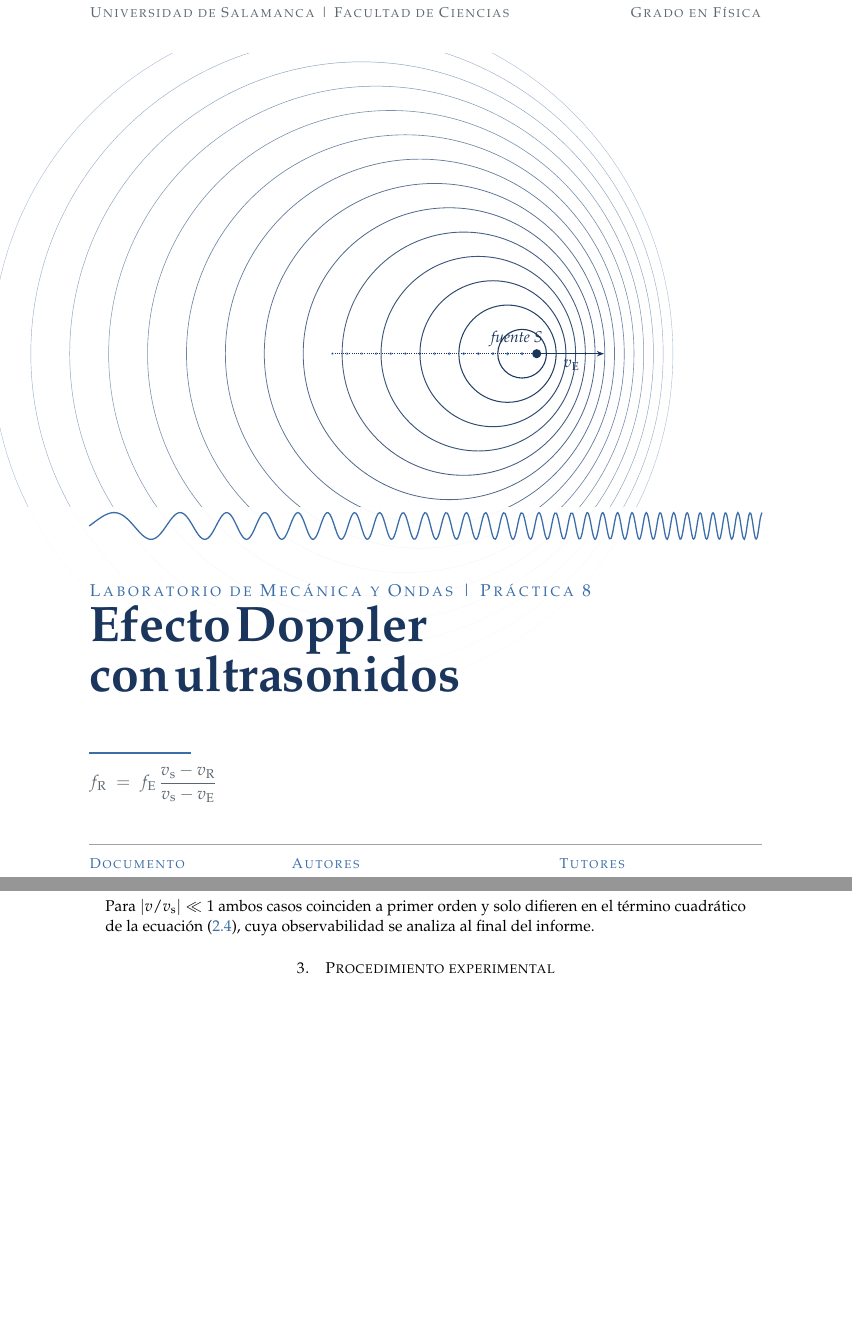
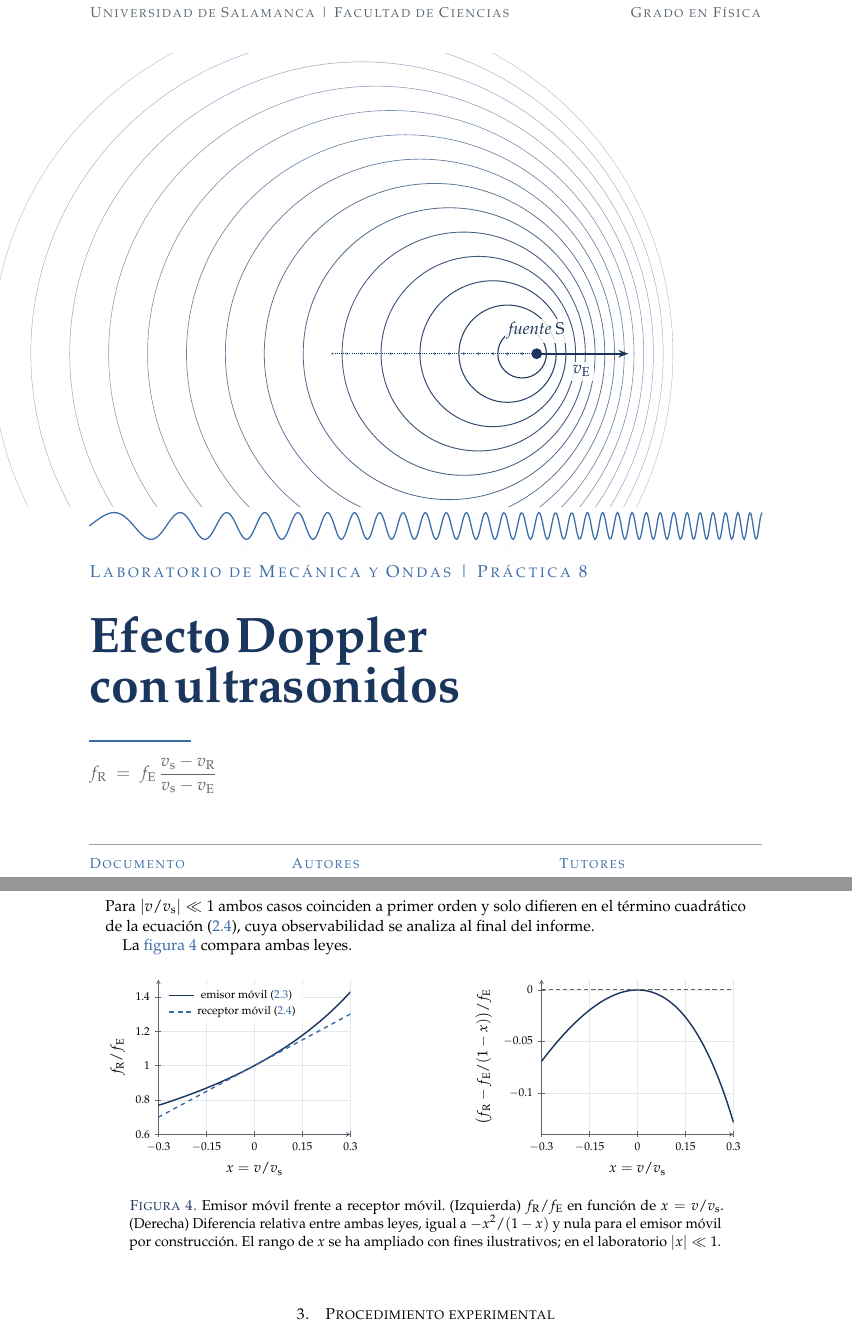
Before and after one commit to danimartinguerrero/Informe-Doppler, a LaTeX paper (main.tex, which reads portada_bn.tex): two parts of pages 1 and 5 of 7, joined at a grey line, cut so that both start at the same text, the shorter picture padded with empty space. Compiled offline with pdfLaTeX.

Commit message:
Retoques de portada y figura del término cuadrático
Co-Authored-By: Claude Sonnet 5.5 <noreply@anthropic.com>
Claude-Session: https://claude.ai/code/session_01JpLofFiasb79TTvEUiTxHx

```diff
--- a/main.tex
+++ b/main.tex
@@ -42,6 +42,8 @@
 \usepackage{tikz}
 \usetikzlibrary{babel, arrows.meta, calc, positioning, decorations.pathmorphing,
                 decorations.markings, patterns}
+\usepackage{pgfplots}
+\pgfplotsset{compat=1.17}
 \usepackage{booktabs}
 \usepackage{array}
 \usepackage{enumitem}
@@ -489,6 +491,40 @@ Para $|v/\vs|\ll1$ ambos casos coinciden a primer orden y solo difieren en el
 término cuadrático de la \cref{eq:receptor}, cuya observabilidad se analiza al
 final del informe.
 
+La \cref{fig:cuadratico} compara ambas leyes.
+
+\begin{figure}[ht]
+\centering
+\pgfplotsset{
+  doppler/.style={
+    width=0.40\textwidth, height=5.4cm, tick label style={font=\scriptsize},
+    label style={font=\small}, axis lines=left, axis line style={grispizarra},
+    grid=major, grid style={grisclaro, line width=0.4pt}, every tick/.style={grispizarra},
+    legend style={font=\scriptsize, draw=none, fill=white, fill opacity=0.85,
+                  text opacity=1, at={(0.03,0.97)}, anchor=north west},
+    xlabel={$x=v/\vs$}, xmin=-0.3, xmax=0.3, xtick={-0.3,-0.15,0,0.15,0.3}}}
+\begin{tikzpicture}
+  \begin{axis}[doppler, ylabel={$\fR/\fE$}, ymin=0.6, ymax=1.5]
+    \addplot[azulprof, line width=1pt, domain=-0.3:0.3, samples=100] {1/(1-x)};
+    \addplot[azulacero, line width=1pt, dashed, domain=-0.3:0.3, samples=2] {1+x};
+    \legend{emisor móvil \eqref{eq:emisor},receptor móvil \eqref{eq:receptor}}
+  \end{axis}
+\end{tikzpicture}\hfill
+\begin{tikzpicture}
+  \begin{axis}[doppler, ylabel={$\bigl(\fR-\fE/(1-x)\bigr)/\fE$}, ymin=-0.14, ymax=0.01,
+               scaled y ticks=false, yticklabel style={/pgf/number format/fixed,
+               /pgf/number format/precision=2}]
+    \addplot[azulprof, line width=1pt, domain=-0.3:0.3, samples=100] {-x^2/(1-x)};
+    \addplot[grispizarra, line width=0.7pt, densely dashed, domain=-0.3:0.3, samples=2] {0};
+  \end{axis}
+\end{tikzpicture}
+\caption{Emisor móvil frente a receptor móvil. (Izquierda) $\fR/\fE$ en función
+de $x=v/\vs$. (Derecha) Diferencia relativa entre ambas leyes, igual a
+$-x^{2}/(1-x)$ y nula para el emisor móvil por construcción. El rango de $x$ se
+ha ampliado con fines ilustrativos; en el laboratorio $|x|\ll1$.}
+\label{fig:cuadratico}
+\end{figure}
+
 % =========================================================================
 \section{Procedimiento experimental}\label{sec:procedimiento}
 % =========================================================================
--- a/portada_bn.tex
+++ b/portada_bn.tex
@@ -73,24 +75,14 @@
       plot ({\x}, {12.95 + 0.33*sin(deg((\x-2.2)*(2.2+0.58*(\x-2.2))))});
   \end{scope}
 
-  \node[anchor=south west, inner sep=0, text=azulacero, font=\scshape\large,
-        text width=16.6cm]
-    at ($(O)+(2.2cm,11.2cm)$)
-    {\textls[120]{\Asignatura\ \textbar\ \NumPractica}};
-
-  \node[anchor=north west, inner sep=0, text=azulprof, text width=16.6cm,
-        align=left]
-    at ($(O)+(2.2cm,11.0cm)$)
-    {\fontsize{35}{39}\selectfont\bfseries\TituloPractica};
-
-  \draw[azulacero, line width=1.4pt]
-    ($(O)+(2.2cm,7.35cm)$) -- ($(O)+(4.7cm,7.35cm)$);
-
-  \node[anchor=north west, inner sep=0, text=grispizarra, text width=16.6cm,
-        align=left, font=\itshape\large]
-    at ($(O)+(2.2cm,7.05cm)$)
-    {$\displaystyle f_{\mathrm{R}} \;=\; f_{\mathrm{E}}\,
-      \frac{v_{\mathrm{s}}-v_{\mathrm{R}}}{v_{\mathrm{s}}-v_{\mathrm{E}}}$};
+  \node[anchor=north west, inner sep=0, text width=16.6cm, align=left]
+    at ($(O)+(2.2cm,12.0cm)$)
+    {{\color{azulacero}\scshape\large\textls[120]{\Asignatura\ \textbar\ \NumPractica}}\\[12pt]
+     {\color{azulprof}\fontsize{35}{39}\selectfont\bfseries\TituloPractica}\\[14pt]
+     {\color{azulacero}\rule{2.5cm}{1.4pt}}\\[9pt]
+     {\color{grispizarra}\itshape\large
+      $\displaystyle f_{\mathrm{R}} \;=\; f_{\mathrm{E}}\,
+       \frac{v_{\mathrm{s}}-v_{\mathrm{R}}}{v_{\mathrm{s}}-v_{\mathrm{E}}}$}};
 
   % ----------------------------------------------------------------
   % Pie: tipo de trabajo, autores, tutores, lugar y fecha
```
Also changed, not shown: main.pdf, portada_bn.tex (16 more changed lines), 1 other file.
